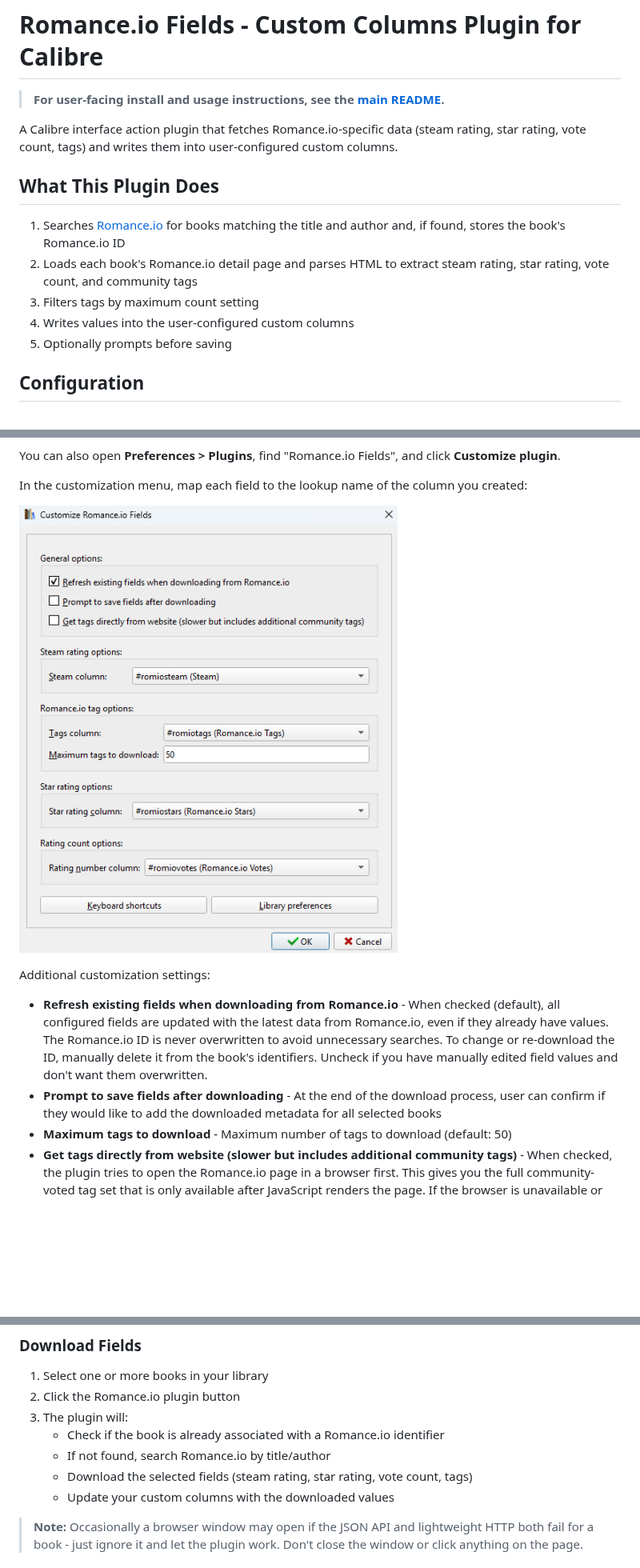
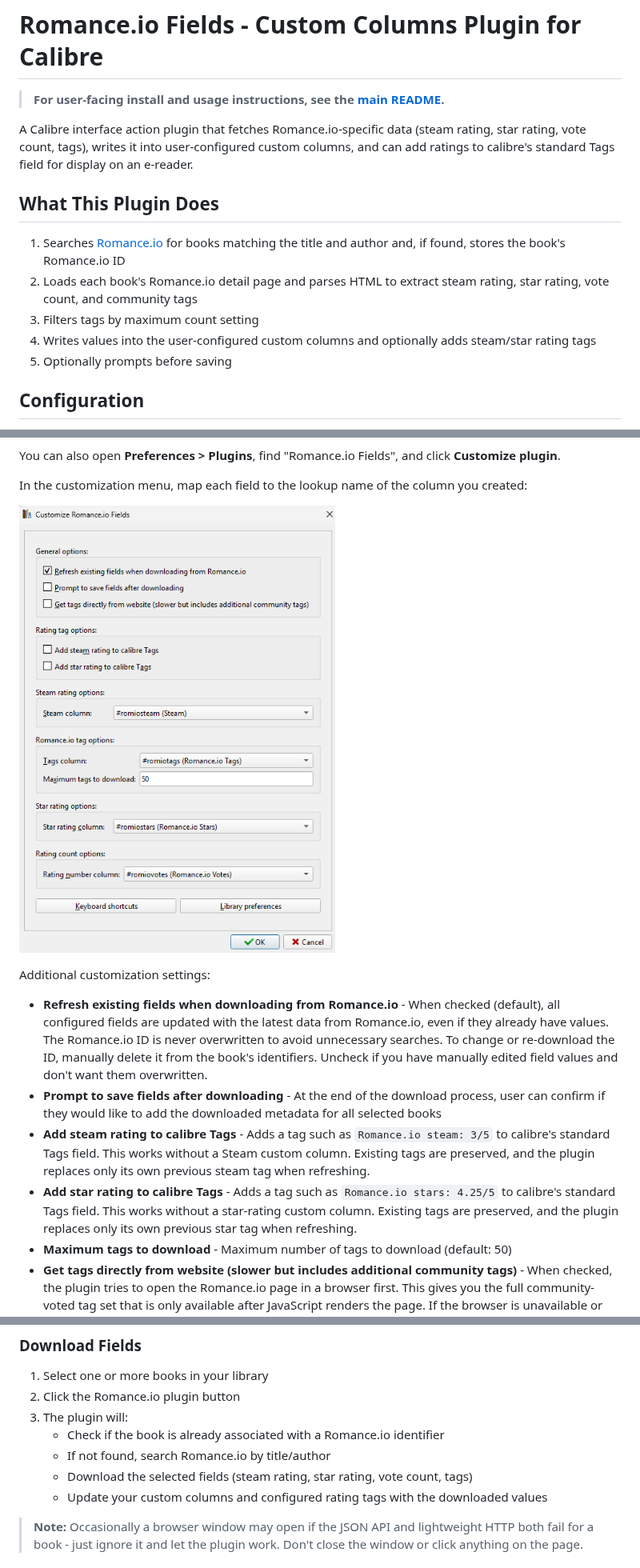
Before and after one commit to plain-cover/calibre_plugins, a Markdown page: romanceio_fields/README.md, 3 parts joined by grey strips. Shown at 80% size. GitHub-like rendering; pictures changed too: images/Customize plugin field mappings.png; blank space fills up the shorter version.

Commit message:
config option to add stars and steam ratings as Tags

```diff
--- a/romanceio_fields/README.md
+++ b/romanceio_fields/README.md
@@ -2,14 +2,14 @@
 
 > **For user-facing install and usage instructions, see the [main README](../README.md).**
 
-A Calibre interface action plugin that fetches Romance.io-specific data (steam rating, star rating, vote count, tags) and writes them into user-configured custom columns.
+A Calibre interface action plugin that fetches Romance.io-specific data (steam rating, star rating, vote count, tags), writes it into user-configured custom columns, and can add ratings to calibre's standard Tags field for display on an e-reader.
 
 ## What This Plugin Does
 
 1. Searches [Romance.io](https://www.romance.io/) for books matching the title and author and, if found, stores the book's Romance.io ID
 2. Loads each book's Romance.io detail page and parses HTML to extract steam rating, star rating, vote count, and community tags
 3. Filters tags by maximum count setting
-4. Writes values into the user-configured custom columns
+4. Writes values into the user-configured custom columns and optionally adds steam/star rating tags
 5. Optionally prompts before saving
 
 ## Configuration
@@ -80,6 +82,8 @@ In the customization menu, map each field to the lookup name of the column you c
 Additional customization settings:
 - **Refresh existing fields when downloading from Romance.io** - When checked (default), all configured fields are updated with the latest data from Romance.io, even if they already have values. The Romance.io ID is never overwritten to avoid unnecessary searches. To change or re-download the ID, manually delete it from the book's identifiers. Uncheck if you have manually edited field values and don't want them overwritten.
 - **Prompt to save fields after downloading** - At the end of the download process, user can confirm if they would like to add the downloaded metadata for all selected books
+- **Add steam rating to calibre Tags** - Adds a tag such as `Romance.io steam: 3/5` to calibre's standard Tags field. This works without a Steam custom column. Existing tags are preserved, and the plugin replaces only its own previous steam tag when refreshing.
+- **Add star rating to calibre Tags** - Adds a tag such as `Romance.io stars: 4.25/5` to calibre's standard Tags field. This works without a star-rating custom column. Existing tags are preserved, and the plugin replaces only its own previous star tag when refreshing.
 - **Maximum tags to download** - Maximum number of tags to download (default: 50)
 - **Get tags directly from website (slower but includes additional community tags)** - When checked, the plugin tries to open the Romance.io page in a browser first. This gives you the full community-voted tag set that is only available after JavaScript renders the page. If the browser is unavailable or fails, the plugin automatically falls back to the JSON API and then to a lightweight HTTP fetch, so you still get metadata even without Chrome. Unchecked (default): the plugin goes straight to the JSON API, then lightweight HTTP, then browser - which is faster and works without Chrome for most users.
   > **Why do my tags look different from what I see on Romance.io?**
@@ -95,7 +99,7 @@ Additional customization settings:
    - Check if the book is already associated with a Romance.io identifier
    - If not found, search Romance.io by title/author
    - Download the selected fields (steam rating, star rating, vote count, tags)
-   - Update your custom columns with the downloaded values
+   - Update your custom columns and configured rating tags with the downloaded values
 
 > **Note:** Occasionally a browser window may open if the JSON API and lightweight HTTP both fail for a book - just ignore it and let the plugin work. Don't close the window or click anything on the page.
 
```
Also changed, not shown: other parts of romanceio_fields/README.md (+5 -2 lines), README.md (+5 -3 lines), 7 other files.
